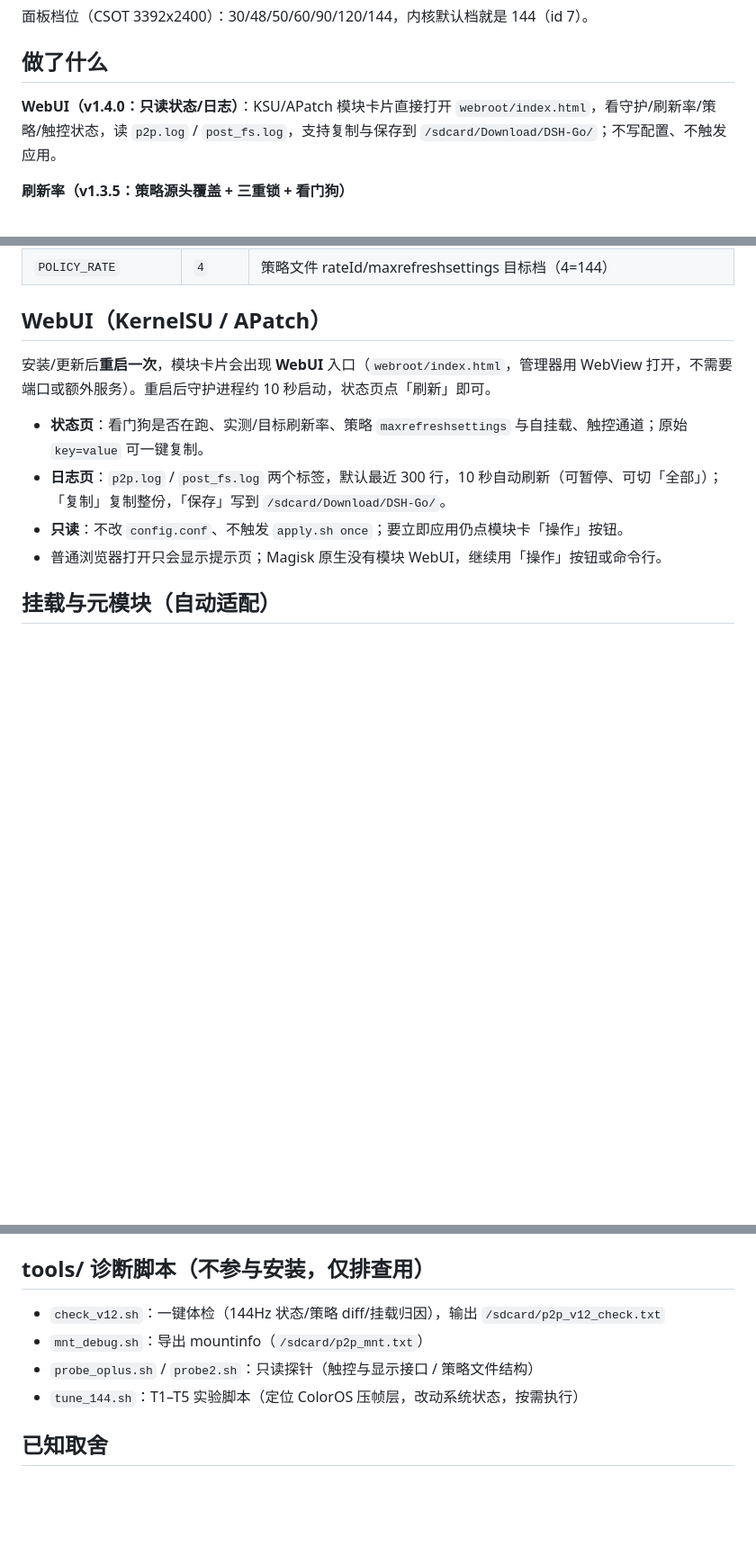
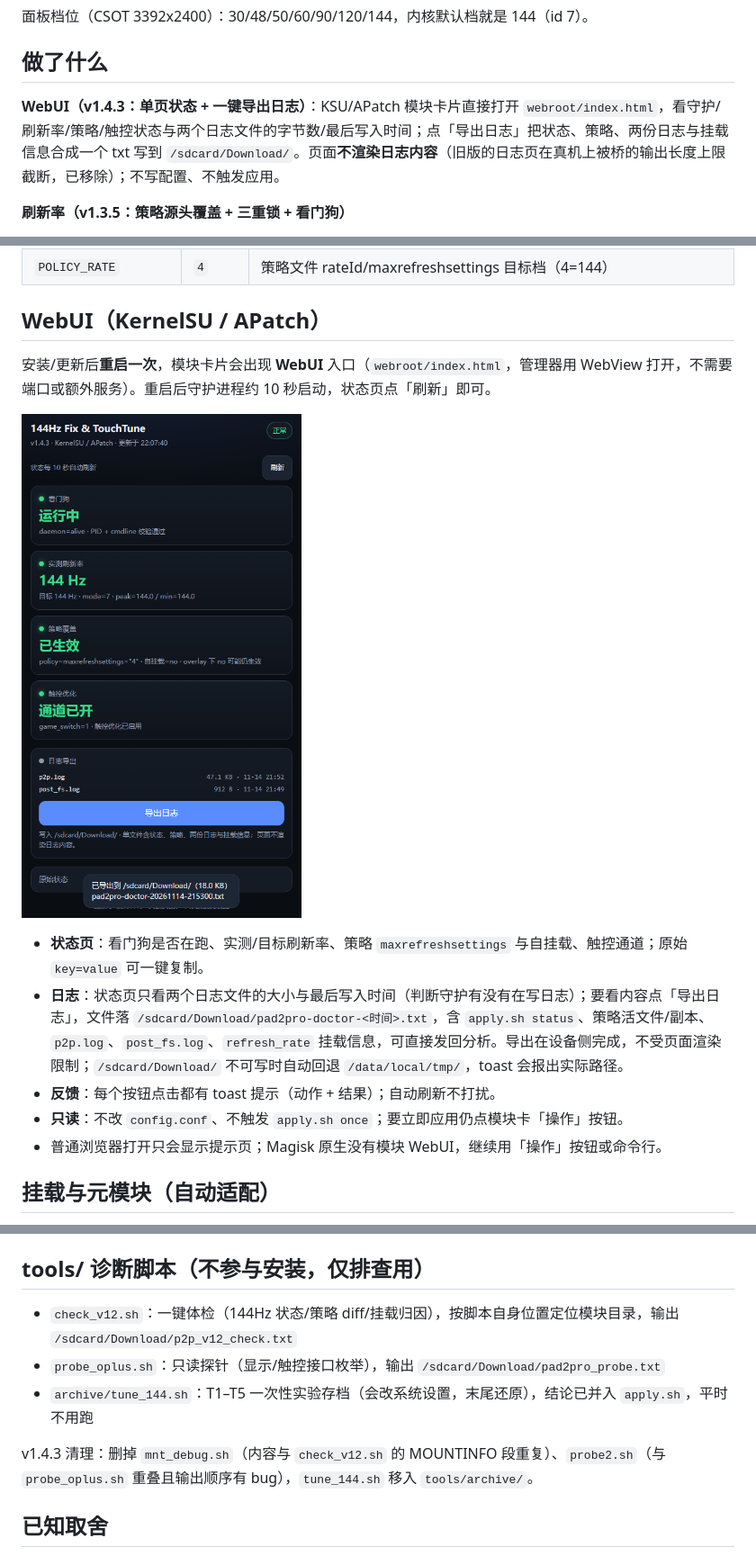
Before and after one commit to sceatcher3/pad2pro_144_touch, a Markdown page: README.md, 3 parts joined by grey strips. Shown at 90% size. GitHub-like rendering; pictures changed too: docs/webui-preview.png (added); blank space fills up the shorter version.

```diff
--- a/README.md
+++ b/README.md
@@ -14,7 +14,7 @@
 
 ## 做了什么
 
-**WebUI（v1.4.0：只读状态/日志）**：KSU/APatch 模块卡片直接打开 `webroot/index.html`，看守护/刷新率/策略/触控状态，读 `p2p.log` / `post_fs.log`，支持复制与保存到 `/sdcard/Download/DSH-Go/`；不写配置、不触发应用。
+**WebUI（v1.4.3：单页状态 + 一键导出日志）**：KSU/APatch 模块卡片直接打开 `webroot/index.html`，看守护/刷新率/策略/触控状态与两个日志文件的字节数/最后写入时间；点「导出日志」把状态、策略、两份日志与挂载信息合成一个 txt 写到 `/sdcard/Download/`。页面**不渲染日志内容**（旧版的日志页在真机上被桥的输出长度上限截断，已移除）；不写配置、不触发应用。
 
 **刷新率（v1.3.5：策略源头覆盖 + 三重锁 + 看门狗）**
 
@@ -69,8 +69,11 @@ KSU / APatch 管理器 → 模块 → 从存储安装 → 选 zip → 重启；M
 
 安装/更新后**重启一次**，模块卡片会出现 **WebUI** 入口（`webroot/index.html`，管理器用 WebView 打开，不需要端口或额外服务）。重启后守护进程约 10 秒启动，状态页点「刷新」即可。
 
+![WebUI 状态页（假数据渲染，点「导出日志」后的 toast）](docs/webui-preview.png)
+
 - **状态页**：看门狗是否在跑、实测/目标刷新率、策略 `maxrefreshsettings` 与自挂载、触控通道；原始 `key=value` 可一键复制。
-- **日志页**：`p2p.log` / `post_fs.log` 两个标签，默认最近 300 行，10 秒自动刷新（可暂停、可切「全部」）；「复制」复制整份，「保存」写到 `/sdcard/Download/DSH-Go/`。
+- **日志**：状态页只看两个日志文件的大小与最后写入时间（判断守护有没有在写日志）；要看内容点「导出日志」，文件落 `/sdcard/Download/pad2pro-doctor-<时间>.txt`，含 `apply.sh status`、策略活文件/副本、`p2p.log`、`post_fs.log`、`refresh_rate` 挂载信息，可直接发回分析。导出在设备侧完成，不受页面渲染限制；`/sdcard/Download/` 不可写时自动回退 `/data/local/tmp/`，toast 会报出实际路径。
+- **反馈**：每个按钮点击都有 toast 提示（动作 + 结果）；自动刷新不打扰。
 - **只读**：不改 `config.conf`、不触发 `apply.sh once`；要立即应用仍点模块卡「操作」按钮。
 - 普通浏览器打开只会显示提示页；Magisk 原生没有模块 WebUI，继续用「操作」按钮或命令行。
 
@@ -86,10 +89,11 @@ KSU / APatch 管理器 → 模块 → 从存储安装 → 选 zip → 重启；M
 
 ## tools/ 诊断脚本（不参与安装，仅排查用）
 
-- `check_v12.sh`：一键体检（144Hz 状态/策略 diff/挂载归因），输出 `/sdcard/p2p_v12_check.txt`
-- `mnt_debug.sh`：导出 mountinfo（`/sdcard/p2p_mnt.txt`）
-- `probe_oplus.sh` / `probe2.sh`：只读探针（触控与显示接口 / 策略文件结构）
-- `tune_144.sh`：T1–T5 实验脚本（定位 ColorOS 压帧层，改动系统状态，按需执行）
+- `check_v12.sh`：一键体检（144Hz 状态/策略 diff/挂载归因），按脚本自身位置定位模块目录，输出 `/sdcard/Download/p2p_v12_check.txt`
+- `probe_oplus.sh`：只读探针（显示/触控接口枚举），输出 `/sdcard/Download/pad2pro_probe.txt`
+- `archive/tune_144.sh`：T1–T5 一次性实验存档（会改系统设置，末尾还原），结论已并入 `apply.sh`，平时不用跑
+
+v1.4.3 清理：删掉 `mnt_debug.sh`（内容与 `check_v12.sh` 的 MOUNTINFO 段重复）、`probe2.sh`（与 `probe_oplus.sh` 重叠且输出顺序有 bug），`tune_144.sh` 移入 `tools/archive/`。
 
 ## 已知取舍
 
```
Also changed, not shown: other parts of README.md (+2 -2 lines), AGENTS.md (+11 -9 lines), 13 other files.
